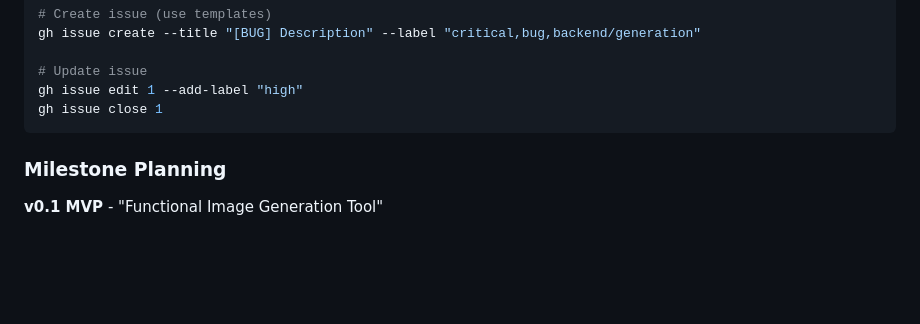
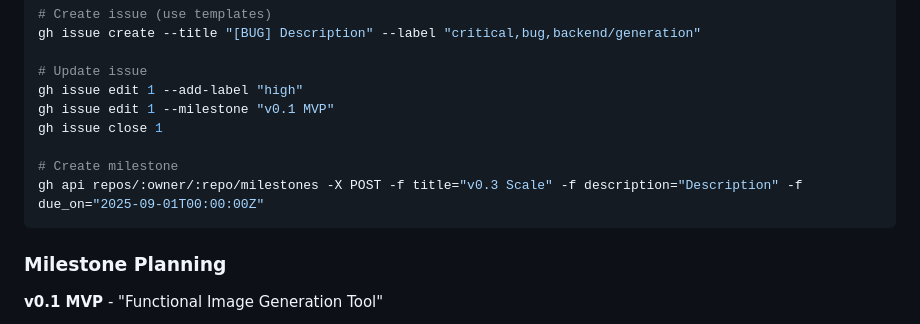
Before and after one commit to bendavieshe3/art-factory, a Markdown page: CLAUDE.md, the part around the change. Rendered like a GitHub page; blank space fills up the shorter version.

Commit message:
Add GitHub milestones and update issue management commands
- Created v0.1 MVP milestone (due July 1) with 3 critical/high issues
- Created v0.2 Polish milestone (due August 1) for post-MVP enhancements
- Updated CLAUDE.md with milestone creation API commands
- Assigned issues #1, #2, #3 to v0.1 MVP milestone
- Assigned issue #4 to v0.2 Polish milestone

GitHub milestones now provide clear release planning with due dates
and proper issue assignment for focused development priorities.

🤖 Generated with Claude Code (https://claude.ai/code)

Co-Authored-By: Claude <noreply@anthropic.com>

````diff
--- a/CLAUDE.md
+++ b/CLAUDE.md
@@ -396,7 +396,11 @@ gh issue create --title "[BUG] Description" --label "critical,bug,backend/genera
 
 # Update issue
 gh issue edit 1 --add-label "high"
+gh issue edit 1 --milestone "v0.1 MVP"
 gh issue close 1
+
+# Create milestone
+gh api repos/:owner/:repo/milestones -X POST -f title="v0.3 Scale" -f description="Description" -f due_on="2025-09-01T00:00:00Z"
 ```
 
 ### Milestone Planning
````
